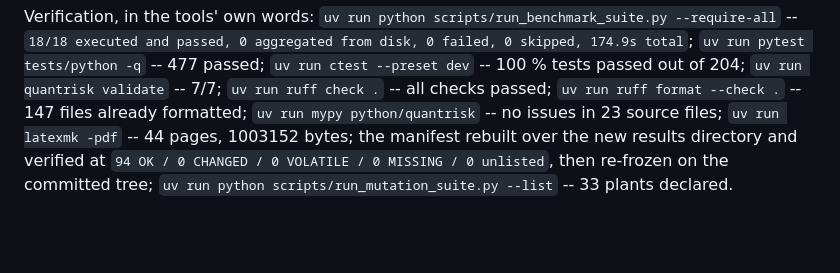
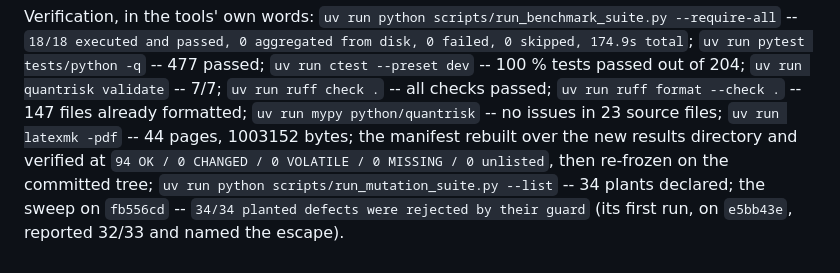
Before and after one commit to Jackxiaozhiren/quantrisk-plus-plus, a Markdown page: docs/integrity_audit.md, the part around the change. Drawn GitHub-style; blank space fills up the shorter version.

```diff
--- a/docs/integrity_audit.md
+++ b/docs/integrity_audit.md
@@ -927,4 +927,4 @@ Verification, in the tools' own words: `uv run python scripts/run_benchmark_suit
 `uv run ruff format --check .` -- 147 files already formatted; `uv run mypy python/quantrisk` -- no issues
 in 23 source files; `uv run latexmk -pdf` -- 44 pages, 1003152 bytes; the manifest rebuilt over the new
 results directory and verified at `94 OK / 0 CHANGED / 0 VOLATILE / 0 MISSING / 0 unlisted`, then re-frozen
-on the committed tree; `uv run python scripts/run_mutation_suite.py --list` -- 33 plants declared.
+on the committed tree; `uv run python scripts/run_mutation_suite.py --list` -- 34 plants declared; the sweep on `fb556cd` -- `34/34 planted defects were rejected by their guard` (its first run, on `e5bb43e`, reported 32/33 and named the escape).
```
Also changed, not shown: docs/phase_reports/phase-21-fifth-order-crossing.md (+9 -0 lines).
